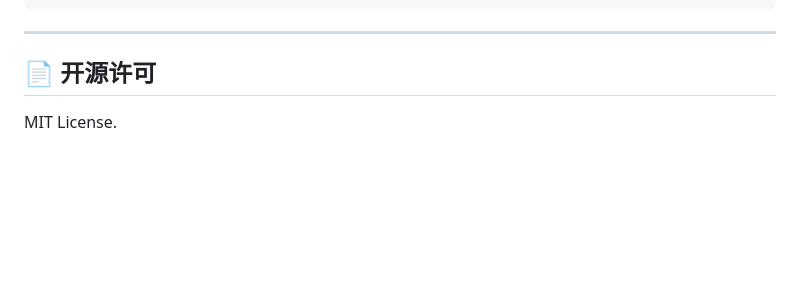
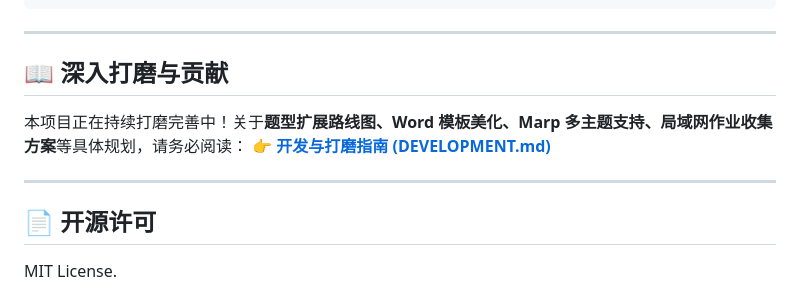
Before and after one commit to 4724656/it-lesson-studio, a Markdown page: README.md, the part around one of its changes. Rendered like a GitHub page; blank space fills up the shorter version.

```diff
--- a/README.md
+++ b/README.md
@@ -71,5 +77,12 @@ it-lesson-studio/
 
 ---
 
+## 📖 深入打磨与贡献
+
+本项目正在持续打磨完善中！关于**题型扩展路线图、Word 模板美化、Marp 多主题支持、局域网作业收集方案**等具体规划，请务必阅读：
+👉 **[开发与打磨指南 (DEVELOPMENT.md)](DEVELOPMENT.md)**
+
+---
+
 ## 📄 开源许可
 MIT License.
```
Also changed, not shown: other parts of README.md (+38 -32 lines), DEVELOPMENT.md (added, +219 -0 lines).
